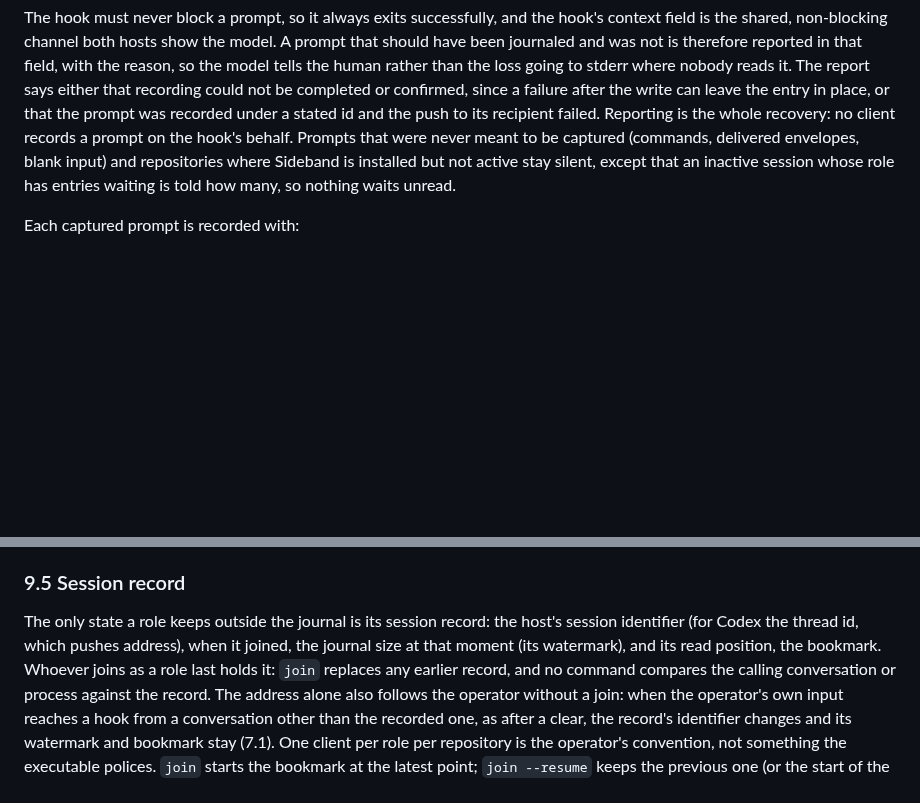
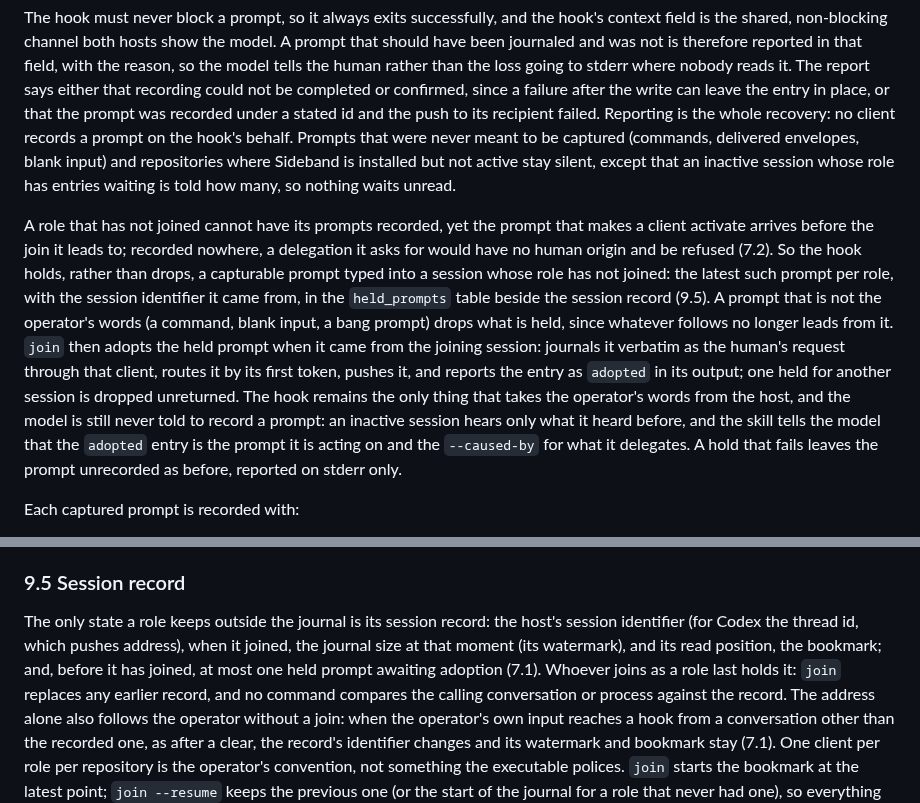
Before and after one commit to moltenbits/sideband, a Markdown page: REQUIREMENTS.md, 2 parts joined by grey strips. Rendered like a GitHub page; blank space fills up the shorter version.

```diff
--- a/REQUIREMENTS.md
+++ b/REQUIREMENTS.md
@@ -304,6 +304,25 @@ client records a prompt on the hook's behalf. Prompts that were never meant to b
 is installed but not active stay silent, except that an inactive session
 whose role has entries waiting is told how many, so nothing waits unread.
 
+A role that has not joined cannot have its prompts recorded, yet the prompt
+that makes a client activate arrives before the join it leads to; recorded
+nowhere, a delegation it asks for would have no human origin and be refused
+(7.2). So the hook holds, rather than drops, a capturable prompt typed into
+a session whose role has not joined: the latest such prompt per role, with
+the session identifier it came from, in the `held_prompts` table beside the
+session record (9.5). A prompt that is not the operator's words (a command,
+blank input, a bang prompt) drops what is held, since whatever follows no
+longer leads from it. `join` then adopts the held prompt when it came from
+the joining session: journals it verbatim as the human's request through
+that client, routes it by its first token, pushes it, and reports the entry
+as `adopted` in its output; one held for another session is dropped
+unreturned. The hook remains the only thing that takes the operator's words
+from the host, and the model is still never told to record a prompt: an
+inactive session hears only what it heard before, and the skill tells the
+model that the `adopted` entry is the prompt it is acting on and the
+`--caused-by` for what it delegates. A hold that fails leaves the prompt
+unrecorded as before, reported on stderr only.
+
 Each captured prompt is recorded with:
 
 - The human as `from`.
@@ -573,7 +592,8 @@ The usual `confirm` policy, lineage checks, and authority limits still apply.
 The only state a role keeps outside the journal is its session record: the
 host's session identifier (for Codex the thread id, which pushes address),
 when it joined, the journal size at that moment (its watermark), and its read
-position, the bookmark. Whoever joins as a role last holds it: `join` replaces
+position, the bookmark; and, before it has joined, at most one held prompt
+awaiting adoption (7.1). Whoever joins as a role last holds it: `join` replaces
 any earlier record, and no command compares the calling conversation or
 process against the record. The address alone also follows the operator
 without a join: when the operator's own input reaches a hook from a
```
Also changed, not shown: skills/claude/INSTRUCTIONS.md (+17 -3 lines), skills/codex/INSTRUCTIONS.md (+13 -2 lines).
